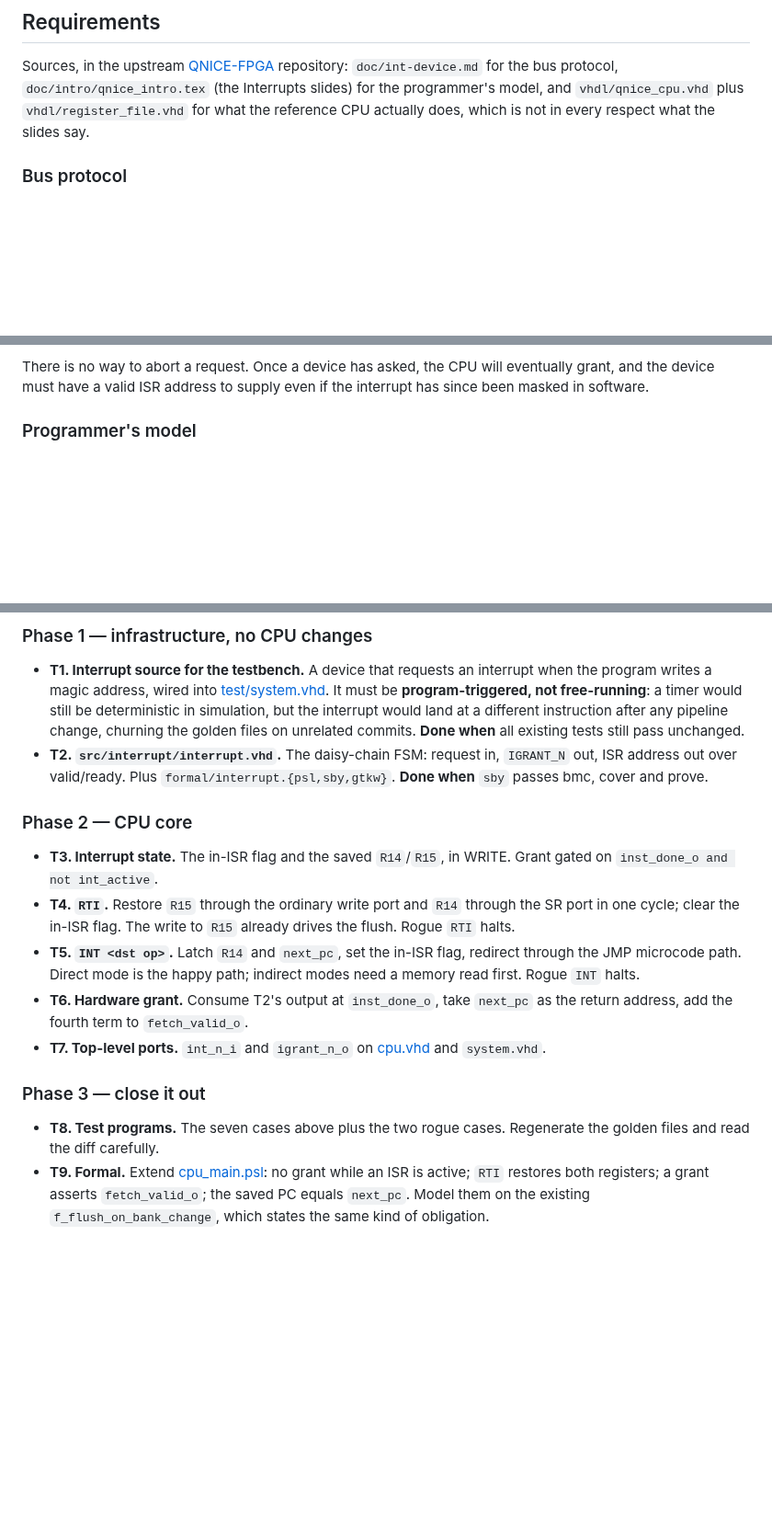
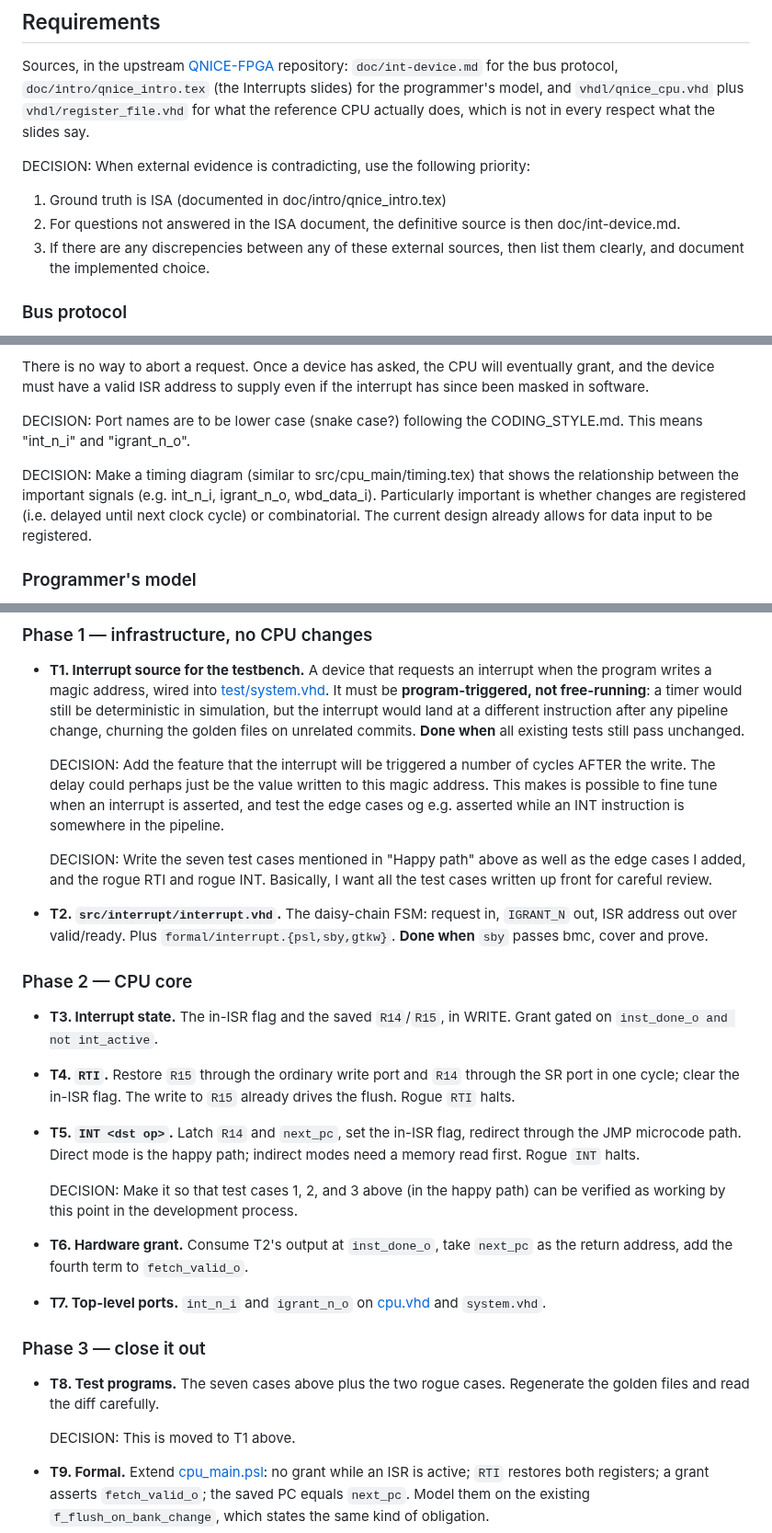
Before and after one commit to MJoergen/qnice_cpu, a Markdown page: doc/interrupts.md, 3 parts joined by grey strips. Shown at 92% size. Drawn GitHub-style; blank space fills up the shorter version.

Commit message:
doc/interrupts.md: Extend with decisions and additional tasks

```diff
--- a/doc/interrupts.md
+++ b/doc/interrupts.md
@@ -26,6 +26,13 @@ repository: `doc/int-device.md` for the bus protocol,
 and `vhdl/qnice_cpu.vhd` plus `vhdl/register_file.vhd` for what the reference
 CPU actually does, which is not in every respect what the slides say.
 
+DECISION: When external evidence is contradicting, use the following priority:
+1. Ground truth is ISA (documented in doc/intro/qnice_intro.tex)
+2. For questions not answered in the ISA document, the definitive source is then
+   doc/int-device.md.
+3. If there are any discrepencies between any of these external sources, then
+   list them clearly, and document the implemented choice.
+
 ### Bus protocol
 
 Two active-low lines: `INT_N` in, `IGRANT_N` out. Devices form a daisy chain in
@@ -43,6 +50,15 @@ which position is priority — the closer to the CPU, the higher.
 There is no way to abort a request. Once a device has asked, the CPU will
 eventually grant, and the device must have a valid ISR address to supply even if
 the interrupt has since been masked in software.
+
+DECISION: Port names are to be lower case (snake case?) following the
+CODING_STYLE.md. This means "int_n_i" and "igrant_n_o".
+
+DECISION: Make a timing diagram (similar to src/cpu_main/timing.tex) that shows
+the relationship between the important signals (e.g. int_n_i, igrant_n_o, wbd_data_i).
+Particularly important is whether changes are registered (i.e. delayed until
+next clock cycle) or combinatorial.  The current design already allows for data
+input to be registered.
 
 ### Programmer's model
 
@@ -205,6 +223,17 @@ The reference halts on both.
   interrupt would land at a different instruction after any pipeline change,
   churning the golden files on unrelated commits. **Done when** all existing
   tests still pass unchanged.
+
+  DECISION: Add the feature that the interrupt will be triggered a number of
+  cycles AFTER the write. The delay could perhaps just be the value written to
+  this magic address. This makes is possible to fine tune when an interrupt is
+  asserted, and test the edge cases og e.g. asserted while an INT instruction is
+  somewhere in the pipeline.
+
+  DECISION: Write the seven test cases mentioned in "Happy path" above as well
+  as the edge cases I added, and the rogue RTI and rogue INT. Basically, I want
+  all the test cases written up front for careful review.
+
 * **T2. `src/interrupt/interrupt.vhd`.** The daisy-chain FSM: request in,
   `IGRANT_N` out, ISR address out over valid/ready. Plus
   `formal/interrupt.{psl,sby,gtkw}`. **Done when** `sby` passes bmc, cover and
@@ -220,6 +249,10 @@ The reference halts on both.
 * **T5. `INT <dst op>`.** Latch `R14` and `next_pc`, set the in-ISR flag,
   redirect through the JMP microcode path. Direct mode is the happy path;
   indirect modes need a memory read first. Rogue `INT` halts.
+
+  DECISION: Make it so that test cases 1, 2, and 3 above (in the happy path) can
+  be verified as working by this point in the development process.
+
 * **T6. Hardware grant.** Consume T2's output at `inst_done_o`, take `next_pc`
   as the return address, add the fourth term to `fetch_valid_o`.
 * **T7. Top-level ports.** `int_n_i` and `igrant_n_o` on
@@ -229,6 +262,9 @@ The reference halts on both.
 
 * **T8. Test programs.** The seven cases above plus the two rogue cases.
   Regenerate the golden files and read the diff carefully.
+
+  DECISION: This is moved to T1 above.
+
 * **T9. Formal.** Extend [cpu_main.psl](../formal/cpu_main.psl): no grant while
   an ISR is active; `RTI` restores both registers; a grant asserts
   `fetch_valid_o`; the saved PC equals `next_pc`. Model them on the existing
```
Also changed, not shown: other parts of doc/interrupts.md (+2 -0 lines).
